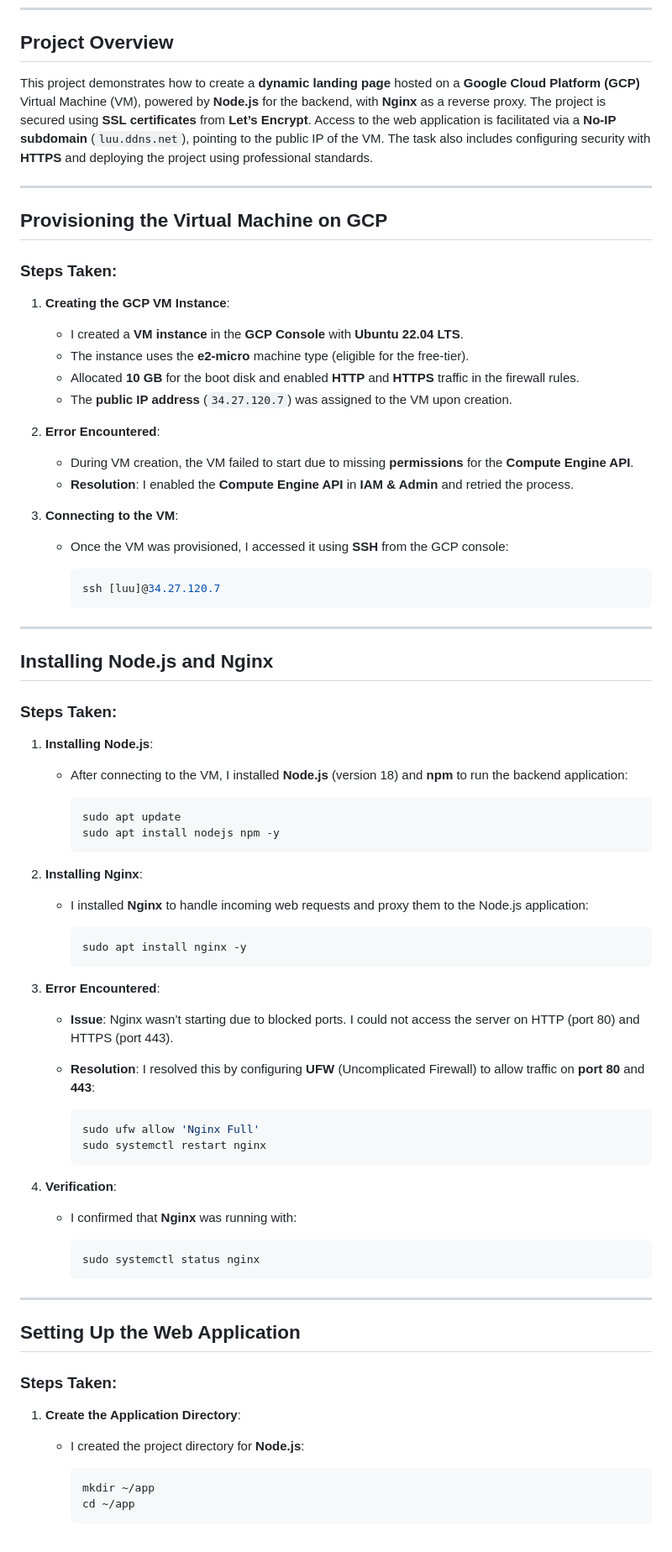
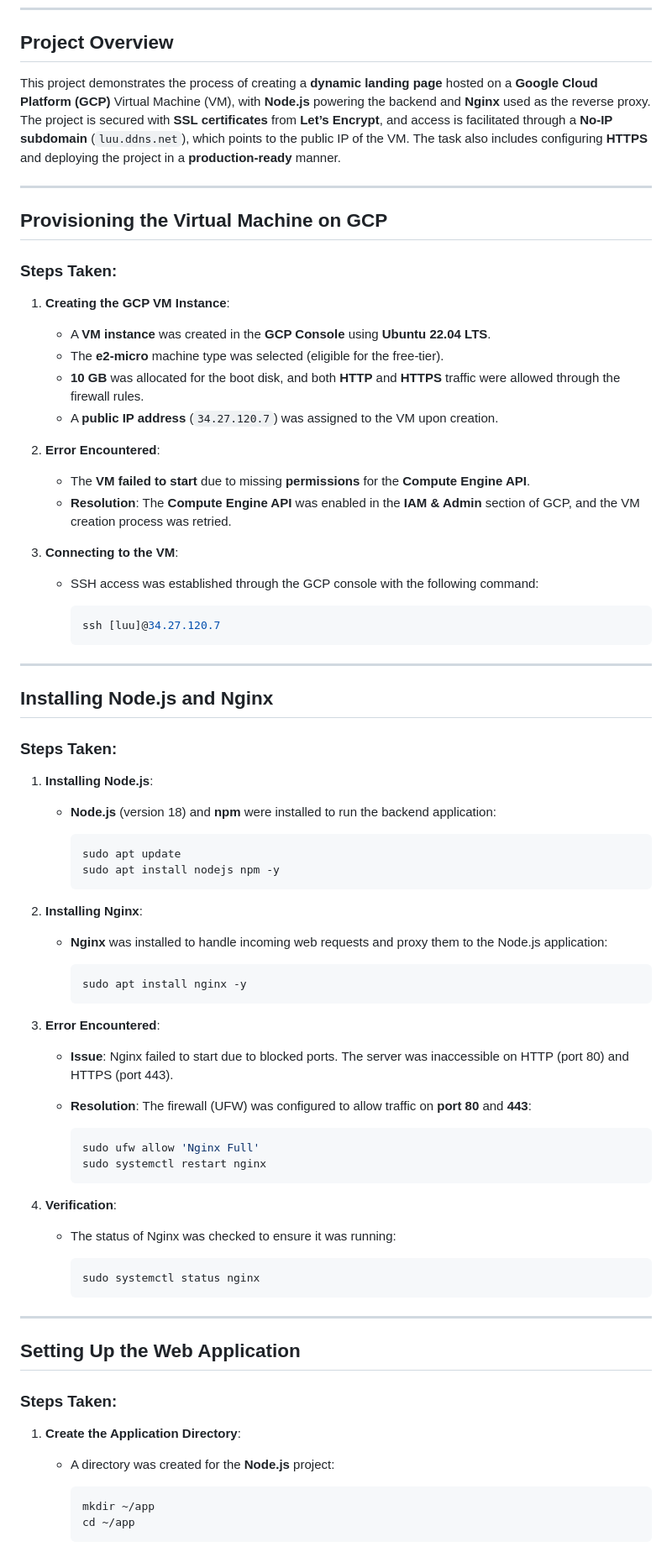
Before and after one commit to oluchii/AltSchool-Exam, a Markdown page: README.md, the part around one of its changes. Shown at 84% size. GitHub-like rendering.

Commit message:
made minor edits to the Readme file

````diff
--- a/README.md
+++ b/README.md
@@ -21,7 +23,7 @@ Table of Contents
 
 ## Project Overview
 
-This project demonstrates how to create a **dynamic landing page** hosted on a **Google Cloud Platform (GCP)** Virtual Machine (VM), powered by **Node.js** for the backend, with **Nginx** as a reverse proxy. The project is secured using **SSL certificates** from **Let’s Encrypt**. Access to the web application is facilitated via a **No-IP subdomain** (`luu.ddns.net`), pointing to the public IP of the VM. The task also includes configuring security with **HTTPS** and deploying the project using professional standards.
+This project demonstrates the process of creating a **dynamic landing page** hosted on a **Google Cloud Platform (GCP)** Virtual Machine (VM), with **Node.js** powering the backend and **Nginx** used as the reverse proxy. The project is secured with **SSL certificates** from **Let’s Encrypt**, and access is facilitated through a **No-IP subdomain** (`luu.ddns.net`), which points to the public IP of the VM. The task also includes configuring **HTTPS** and deploying the project in a **production-ready** manner.
 
 ---
 
@@ -31,19 +33,19 @@ This project demonstrates how to create a **dynamic landing page** hosted on a *
 
 1. **Creating the GCP VM Instance**:
 
-   * I created a **VM instance** in the **GCP Console** with **Ubuntu 22.04 LTS**.
-   * The instance uses the **e2-micro** machine type (eligible for the free-tier).
-   * Allocated **10 GB** for the boot disk and enabled **HTTP** and **HTTPS** traffic in the firewall rules.
-   * The **public IP address** (`34.27.120.7`) was assigned to the VM upon creation.
+   * A **VM instance** was created in the **GCP Console** using **Ubuntu 22.04 LTS**.
+   * The **e2-micro** machine type was selected (eligible for the free-tier).
+   * **10 GB** was allocated for the boot disk, and both **HTTP** and **HTTPS** traffic were allowed through the firewall rules.
+   * A **public IP address** (`34.27.120.7`) was assigned to the VM upon creation.
 
 2. **Error Encountered**:
 
-   * During VM creation, the VM failed to start due to missing **permissions** for the **Compute Engine API**.
-   * **Resolution**: I enabled the **Compute Engine API** in **IAM & Admin** and retried the process.
+   * The **VM failed to start** due to missing **permissions** for the **Compute Engine API**.
+   * **Resolution**: The **Compute Engine API** was enabled in the **IAM & Admin** section of GCP, and the VM creation process was retried.
 
 3. **Connecting to the VM**:
 
-   * Once the VM was provisioned, I accessed it using **SSH** from the GCP console:
+   * SSH access was established through the GCP console with the following command:
 
      ```bash
      ssh [luu]@34.27.120.7
@@ -57,7 +59,7 @@ This project demonstrates how to create a **dynamic landing page** hosted on a *
 
 1. **Installing Node.js**:
 
-   * After connecting to the VM, I installed **Node.js** (version 18) and **npm** to run the backend application:
+   * **Node.js** (version 18) and **npm** were installed to run the backend application:
 
      ```bash
      sudo apt update
@@ -66,7 +68,7 @@ This project demonstrates how to create a **dynamic landing page** hosted on a *
 
 2. **Installing Nginx**:
 
-   * I installed **Nginx** to handle incoming web requests and proxy them to the Node.js application:
+   * **Nginx** was installed to handle incoming web requests and proxy them to the Node.js application:
 
      ```bash
      sudo apt install nginx -y
@@ -74,8 +76,8 @@ This project demonstrates how to create a **dynamic landing page** hosted on a *
 
 3. **Error Encountered**:
 
-   * **Issue**: Nginx wasn’t starting due to blocked ports. I could not access the server on HTTP (port 80) and HTTPS (port 443).
-   * **Resolution**: I resolved this by configuring **UFW** (Uncomplicated Firewall) to allow traffic on **port 80** and **443**:
+   * **Issue**: Nginx failed to start due to blocked ports. The server was inaccessible on HTTP (port 80) and HTTPS (port 443).
+   * **Resolution**: The firewall (UFW) was configured to allow traffic on **port 80** and **443**:
 
      ```bash
      sudo ufw allow 'Nginx Full'
@@ -84,7 +86,7 @@ This project demonstrates how to create a **dynamic landing page** hosted on a *
 
 4. **Verification**:
 
-   * I confirmed that **Nginx** was running with:
+   * The status of Nginx was checked to ensure it was running:
 
      ```bash
      sudo systemctl status nginx
@@ -98,7 +100,7 @@ This project demonstrates how to create a **dynamic landing page** hosted on a *
 
 1. **Create the Application Directory**:
 
-   * I created the project directory for **Node.js**:
+   * A directory was created for the **Node.js** project:
 
      ```bash
      mkdir ~/app
````
Also changed, not shown: other parts of README.md (+44 -57 lines).
